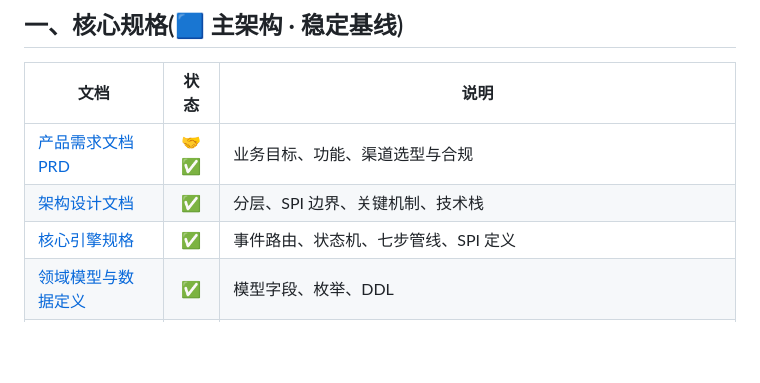
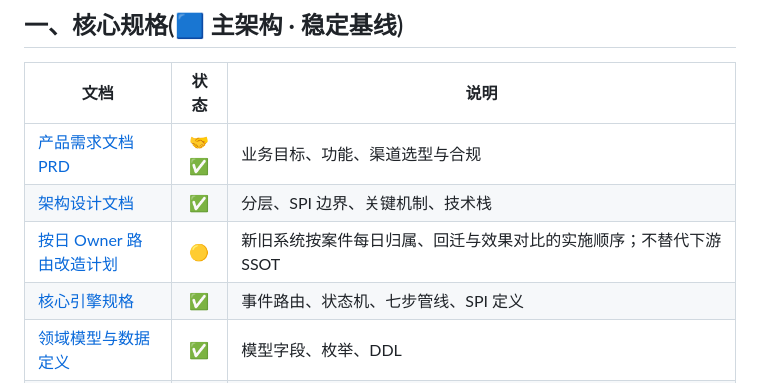
Before and after one commit to katherineliu2102/Intelligent-Collection-V1, a Markdown page: docs/README.md, the part around the change. Rendered like a GitHub page; blank space fills up the shorter version.

Commit message:
docs: 纳入按日 Owner 路由改造计划，并在文档索引挂入口。
Co-authored-by: Cursor <cursoragent@cursor.com>

```diff
--- a/docs/README.md
+++ b/docs/README.md
@@ -13,6 +13,7 @@
 |------|:--:|------|
 | [产品需求文档 PRD](./MOCASA催收系统升级_Phase1_产品需求文档_PRD.md) | 🤝✅ | 业务目标、功能、渠道选型与合规 |
 | [架构设计文档](./MOCASA催收系统升级_Phase1_架构设计文档.md) | ✅ | 分层、SPI 边界、关键机制、技术栈 |
+| [按日 Owner 路由改造计划](./MOCASA催收系统升级_Phase1_按日Owner路由改造计划.md) | 🟡 | 新旧系统按案件每日归属、回迁与效果对比的实施顺序；不替代下游 SSOT |
 | [核心引擎规格](./MOCASA催收系统升级_Phase1_核心引擎规格.md) | ✅ | 事件路由、状态机、七步管线、SPI 定义 |
 | [领域模型与数据定义](./MOCASA催收系统升级_Phase1_领域模型与数据定义.md) | ✅ | 模型字段、枚举、DDL |
 | [基础设施交互规范](./MOCASA催收系统升级_Phase1_基础设施交互规范.md) | ✅ | Redis / **定时调度（Cloud Scheduler → Pub/Sub → 应用订阅，SSOT §5）** / Repository、**运行配置附录 A**、可观测性（生产目标） |
```
Also changed, not shown: docs/MOCASA催收系统升级_Phase1_按日Owner路由改造计划.md (added, +204 -0 lines).
